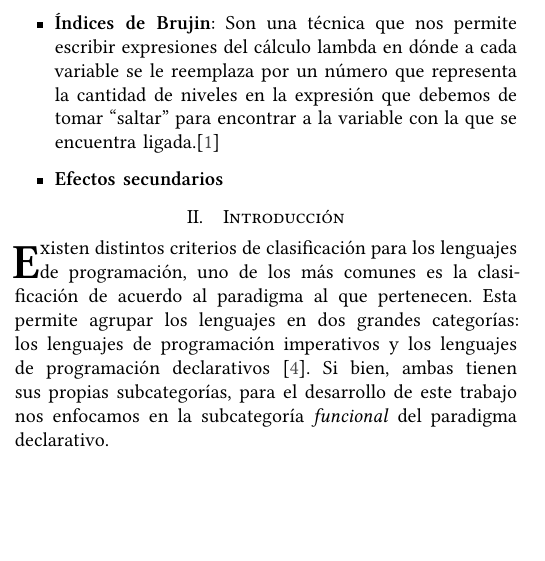
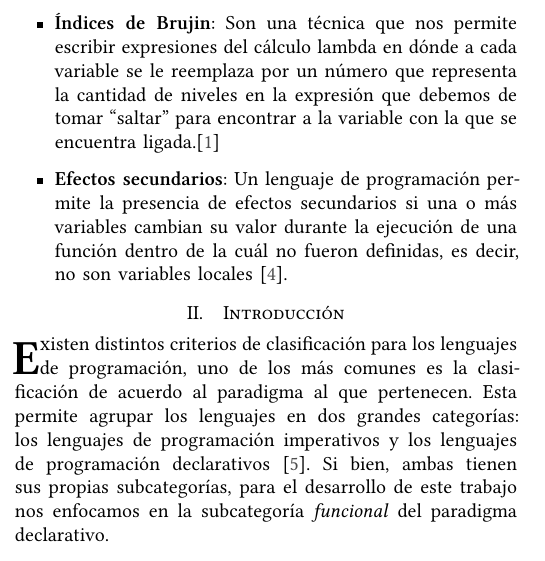
Before and after one commit to srp-mx/lenguajes-funcionales-modernos, a LaTeX paper (reporte/latex/main.tex, which reads reporte/latex/subs/preliminares.tex): part of one column of page 1 of 5, cut so that both start at the same text, the shorter picture padded with empty space. Compiled offline with XeLaTeX.

Commit message:
efectos secundarios

```diff
--- a/reporte/latex/subs/preliminares.tex
+++ b/reporte/latex/subs/preliminares.tex
@@ -26,6 +26,9 @@ formulación rigurosa de los resultados posteriores.
     Sumado a esto decimos que esta gráfica es acíclica debido a que no cuenta con ciclos.\parencite{Acyclic-Digraphs-Bang-Jensen-Gutin}
     \item \textbf{Índices de Brujin}: Son una técnica que nos permite escribir expresiones del cálculo lambda en dónde a cada variable se le reemplaza por un número que representa la cantidad
     de niveles en la expresión que debemos de tomar ``saltar'' para encontrar a la variable con la que se encuentra ligada.\parencite{The-Lambda-Calculus-its-Syntax-and-Semantics}
-    \item \textbf{Efectos secundarios}
+  \item \textbf{Efectos secundarios}: Un lenguaje de programación permite
+    la presencia de efectos secundarios si una o más variables cambian su valor
+    durante la ejecución de una función dentro de la cuál no fueron definidas, es
+    decir, no son variables locales \cite{chakrabarti1985states}.
 \end{itemize}
 \end{document}
```
Also changed, not shown: reporte/latex/referencias.bib (+6 -0 lines).
